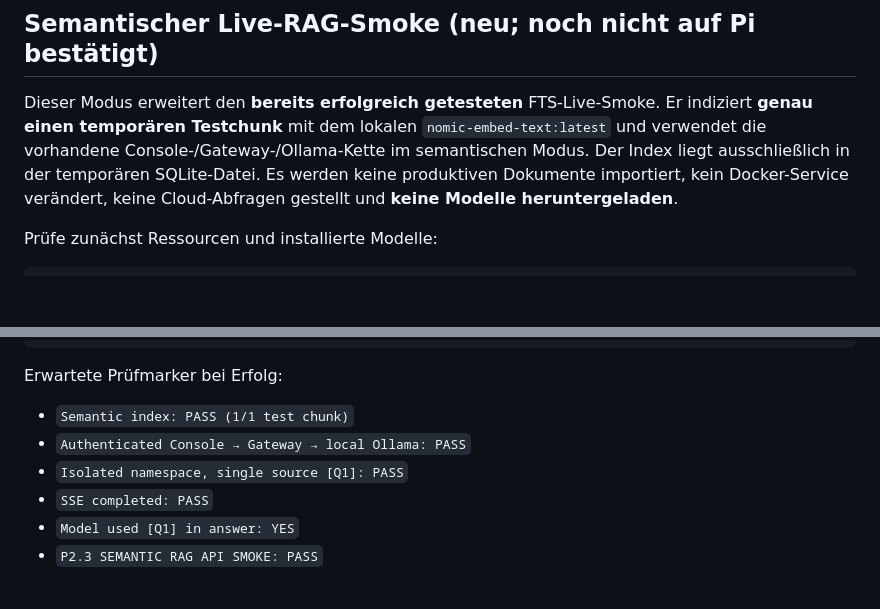
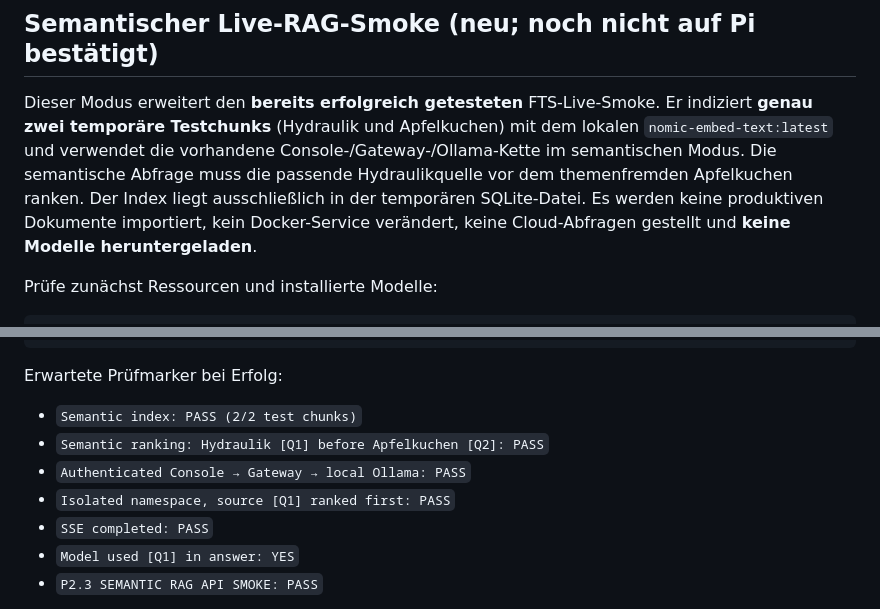
Before and after one commit to mason82-dotcom/Private-AI-Pipeline, a Markdown page: docs/V05_P23_RAG_CHAT.md, 2 parts joined by grey strips. GitHub-like rendering; blank space fills up the shorter version.

Commit message:
docs(P2.3): specify two-document semantic relevance acceptance check

```diff
--- a/docs/V05_P23_RAG_CHAT.md
+++ b/docs/V05_P23_RAG_CHAT.md
@@ -111,7 +111,7 @@ Weiter offen: semantischer RAG-Pfad mit echtem Embedding-Modell, mehrseitiges ec
 
 ## Semantischer Live-RAG-Smoke (neu; noch nicht auf Pi bestätigt)
 
-Dieser Modus erweitert den **bereits erfolgreich getesteten** FTS-Live-Smoke. Er indiziert **genau einen temporären Testchunk** mit dem lokalen `nomic-embed-text:latest` und verwendet die vorhandene Console-/Gateway-/Ollama-Kette im semantischen Modus. Der Index liegt ausschließlich in der temporären SQLite-Datei. Es werden keine produktiven Dokumente importiert, kein Docker-Service verändert, keine Cloud-Abfragen gestellt und **keine Modelle heruntergeladen**.
+Dieser Modus erweitert den **bereits erfolgreich getesteten** FTS-Live-Smoke. Er indiziert **genau zwei temporäre Testchunks** (Hydraulik und Apfelkuchen) mit dem lokalen `nomic-embed-text:latest` und verwendet die vorhandene Console-/Gateway-/Ollama-Kette im semantischen Modus. Die semantische Abfrage muss die passende Hydraulikquelle vor dem themenfremden Apfelkuchen ranken. Der Index liegt ausschließlich in der temporären SQLite-Datei. Es werden keine produktiven Dokumente importiert, kein Docker-Service verändert, keine Cloud-Abfragen gestellt und **keine Modelle heruntergeladen**.
 
 Prüfe zunächst Ressourcen und installierte Modelle:
 
@@ -145,9 +145,10 @@ tail -45 /tmp/p23-semantic-rag-live.log
 
 Erwartete Prüfmarker bei Erfolg:
 
-- `Semantic index: PASS (1/1 test chunk)`
+- `Semantic index: PASS (2/2 test chunks)`
+- `Semantic ranking: Hydraulik [Q1] before Apfelkuchen [Q2]: PASS`
 - `Authenticated Console → Gateway → local Ollama: PASS`
-- `Isolated namespace, single source [Q1]: PASS`
+- `Isolated namespace, source [Q1] ranked first: PASS`
 - `SSE completed: PASS`
 - `Model used [Q1] in answer: YES`
 - `P2.3 SEMANTIC RAG API SMOKE: PASS`
```
